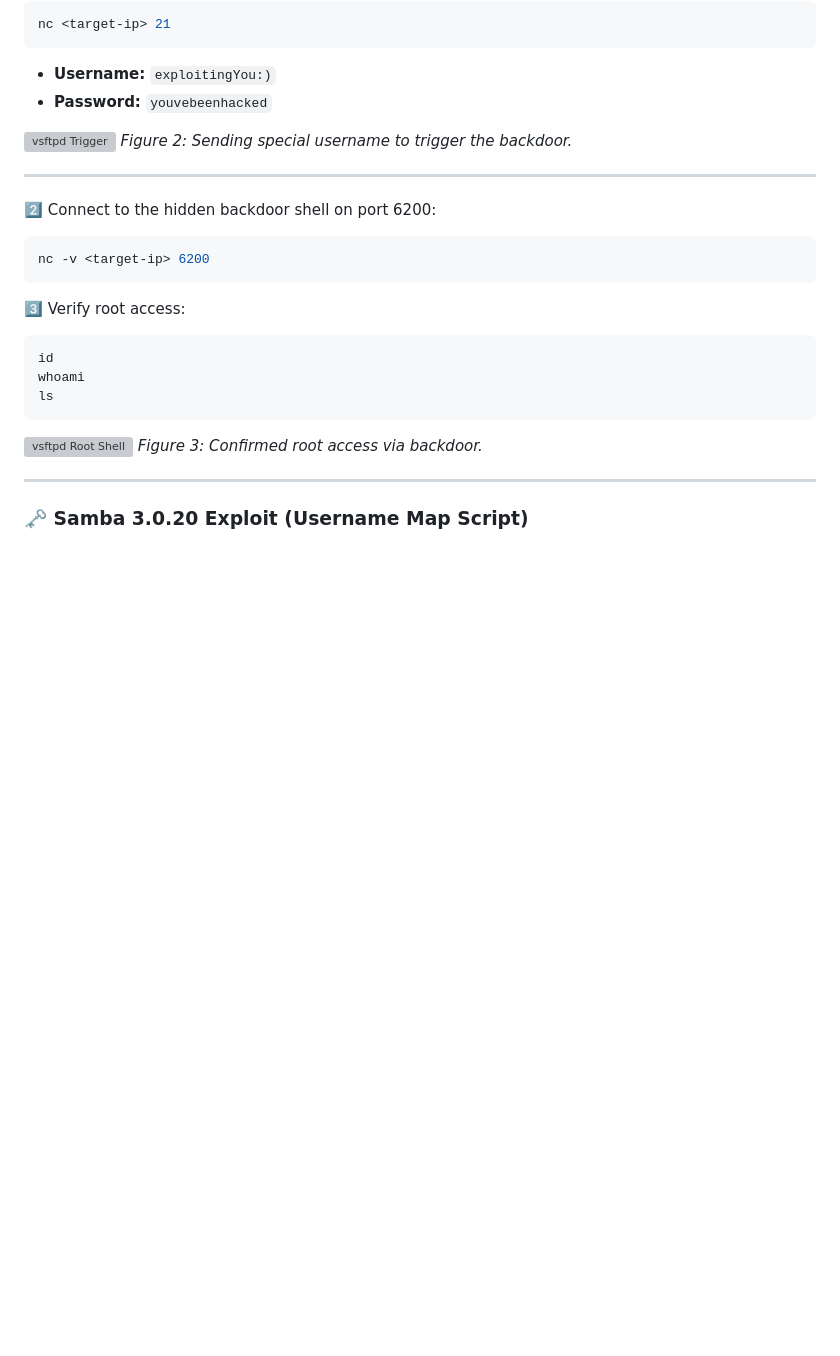
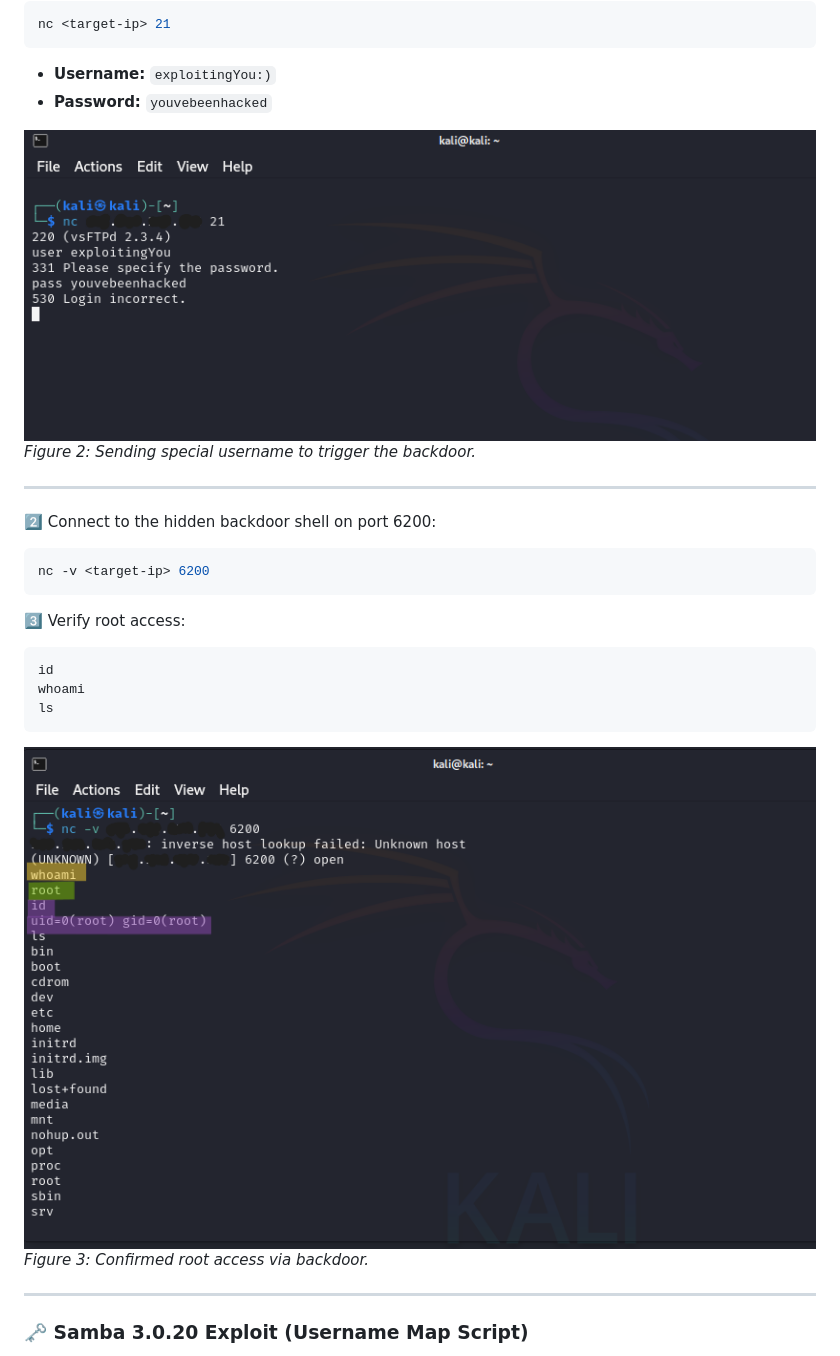
Before and after one commit to engraham/Eric_Graham-Portfolio, a Markdown page: Pentest-Labs/metasploitable2_vsftpd-samba.md, the part around one of its changes. GitHub-like rendering; blank space fills up the shorter version; grey boxes are pictures that could not be loaded.

Commit message:
Update metasploitable2_vsftpd-samba.md
fixed new screenshots tree for images

````diff
--- a/Pentest-Labs/metasploitable2_vsftpd-samba.md
+++ b/Pentest-Labs/metasploitable2_vsftpd-samba.md
@@ -106,7 +106,7 @@ nc <target-ip> 21
 * **Username:** `exploitingYou:)`
 * **Password:** `youvebeenhacked`
 
-![vsftpd Trigger](screenshots/metasploitable2/nc_user_pass_exploit.png)
+![vsftpd Trigger](/screenshots/metasploitable2/nc_user_pass_exploit.png)
 *Figure 2: Sending special username to trigger the backdoor.*
 
 ---
@@ -125,7 +125,7 @@ whoami
 ls
 ```
 
-![vsftpd Root Shell](screenshots/metasploitable2/nc_root_access.png)
+![vsftpd Root Shell](/screenshots/metasploitable2/nc_root_access.png)
 *Figure 3: Confirmed root access via backdoor.*
 
 ---
````
Also changed, not shown: other parts of Pentest-Labs/metasploitable2_vsftpd-samba.md (+4 -4 lines).
